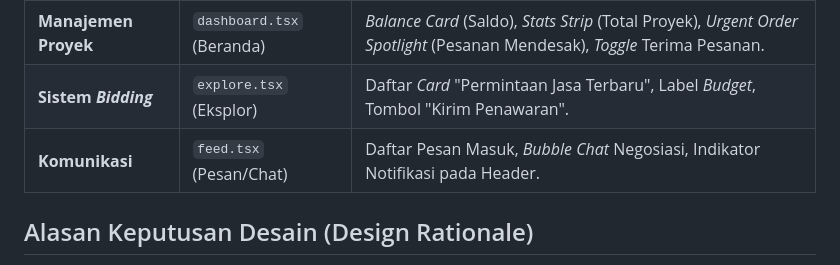
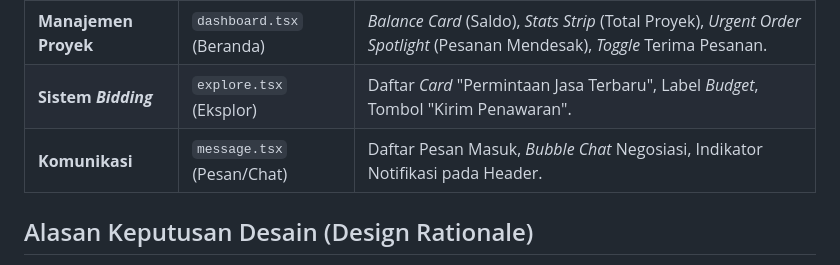
Before and after one commit to jeremy280806/Project-Hybrid-Application-Development, a Markdown page: README.md, the part around the change. GitHub-like rendering.

Commit message:
Update file reference for communication section

```diff
--- a/README.md
+++ b/README.md
@@ -27,7 +27,7 @@ Berikut adalah lima kebutuhan utama dari target pengguna:
 | **Validasi Kredibilitas** | `profile.tsx` (Profil) | *Avatar* Profil, *Badge* "Mitra Pro Terverifikasi", *Tabs* Portofolio & Ulasan, Status *Online/Off*. |
 | **Manajemen Proyek** | `dashboard.tsx` (Beranda) | *Balance Card* (Saldo), *Stats Strip* (Total Proyek), *Urgent Order Spotlight* (Pesanan Mendesak), *Toggle* Terima Pesanan. |
 | **Sistem *Bidding*** | `explore.tsx` (Eksplor) | Daftar *Card* "Permintaan Jasa Terbaru", Label *Budget*, Tombol "Kirim Penawaran". |
-| **Komunikasi** | `feed.tsx` (Pesan/Chat) | Daftar Pesan Masuk, *Bubble Chat* Negosiasi, Indikator Notifikasi pada Header. |
+| **Komunikasi** | `message.tsx` (Pesan/Chat) | Daftar Pesan Masuk, *Bubble Chat* Negosiasi, Indikator Notifikasi pada Header. |
 
 ## Alasan Keputusan Desain (Design Rationale)
 1. **Arsitektur Expo Router (Bottom Tabs):** Pemilihan *Route Groups* `(tabs)` dilakukan agar bar navigasi bawah hanya dirender sekali oleh sistem. Hal ini menjamin transisi antar-layar (Beranda ↔ Profil) berlangsung secara instan tanpa adanya kedipan layar, sehingga memberikan pengalaman *native* yang lebih lancar.
```
